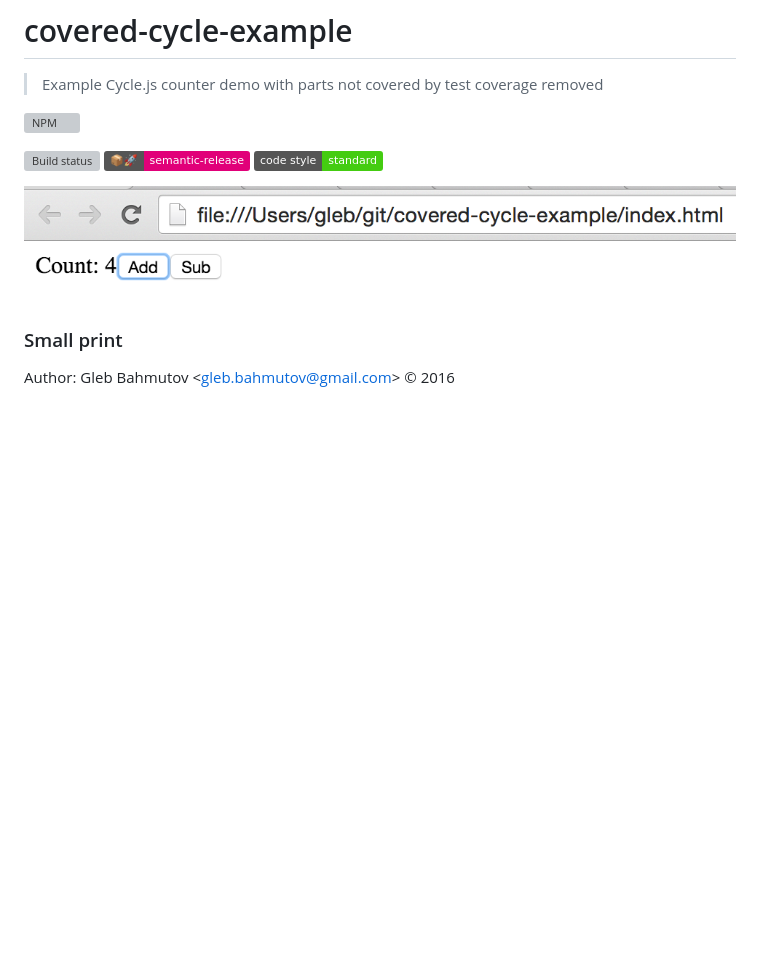
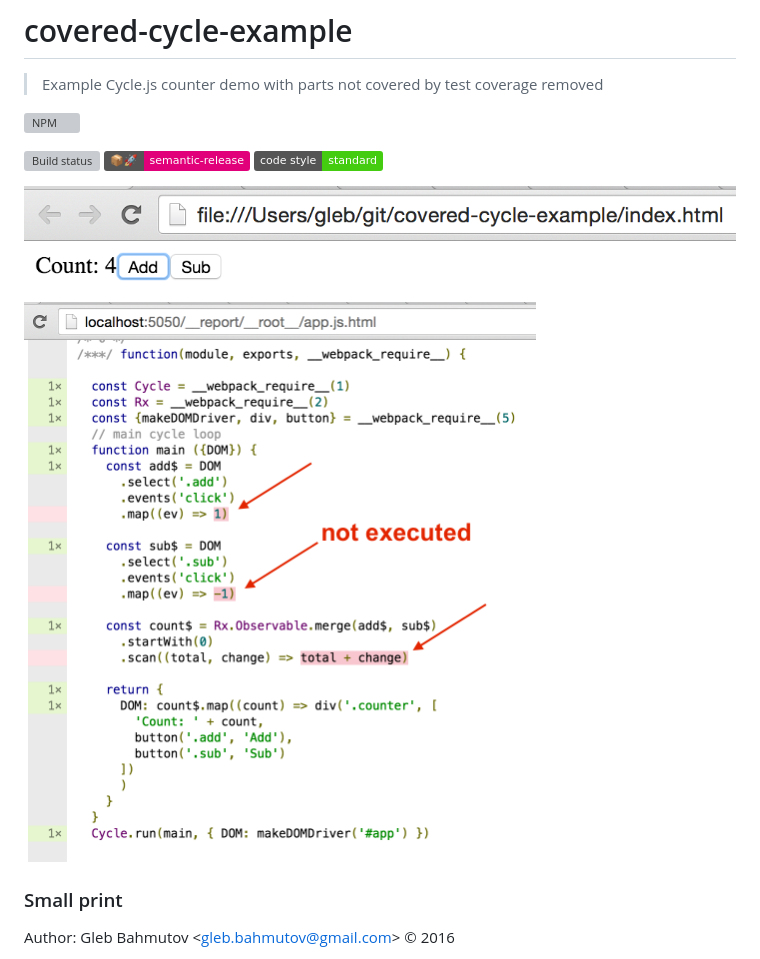
Before and after one commit to bahmutov/covered-cycle-example, a Markdown page: README.md, the part around the change. Rendered like a GitHub page; pictures changed too: screenshots/coverage-initial.png (added); badges without logos; blank space fills up the shorter version; grey boxes are pictures that could not be loaded.

Commit message:
feat(coverage): initial code coverage

```diff
--- a/README.md
+++ b/README.md
@@ -8,7 +8,8 @@
 [![semantic-release][semantic-image] ][semantic-url]
 [![js-standard-style][standard-image]][standard-url]
 
-![screenshot](covered-cycle-app.png)
+![screenshot](screenshots/covered-cycle-app.png)
+![initial coverage](screenshots/coverage-initial.png)
 
 ### Small print
 
```
Also changed, not shown: screenshots/covered-cycle-app.png (renamed from covered-cycle-app.png), 2 other files.
